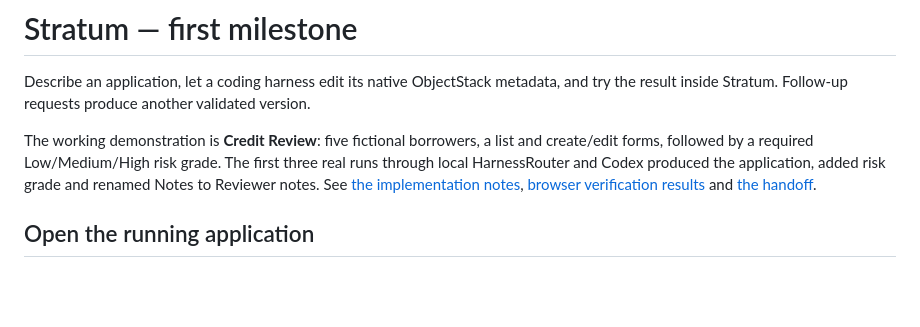
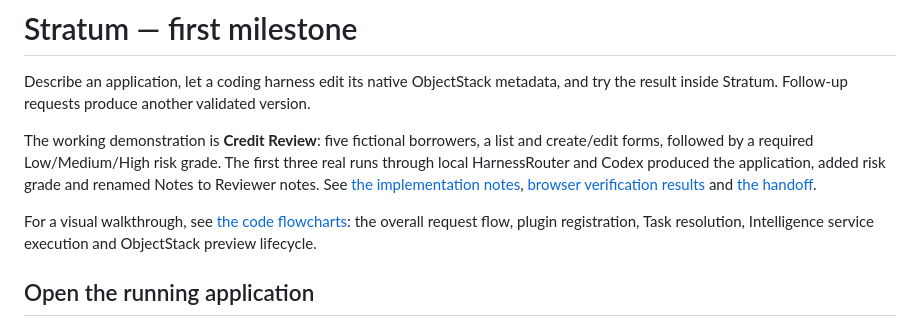
Before and after one commit to jasdeep06/startum, a Markdown page: README.md, the part around the change. GitHub-like rendering; blank space fills up the shorter version.

Commit message:
Document Stratum execution flows with Mermaid diagrams

```diff
--- a/README.md
+++ b/README.md
@@ -3,6 +3,8 @@
 Describe an application, let a coding harness edit its native ObjectStack metadata, and try the result inside Stratum. Follow-up requests produce another validated version.
 
 The working demonstration is **Credit Review**: five fictional borrowers, a list and create/edit forms, followed by a required Low/Medium/High risk grade. The first three real runs through local HarnessRouter and Codex produced the application, added risk grade and renamed Notes to Reviewer notes. See [the implementation notes](docs/milestone-1.md), [browser verification results](docs/browser-verification.md) and [the handoff](docs/browser-handoff.md).
+
+For a visual walkthrough, see [the code flowcharts](docs/code-flows.md): the overall request flow, plugin registration, Task resolution, Intelligence service execution and ObjectStack preview lifecycle.
 
 ## Open the running application
 
```
Also changed, not shown: docs/code-flows.md (added, +214 -0 lines).
